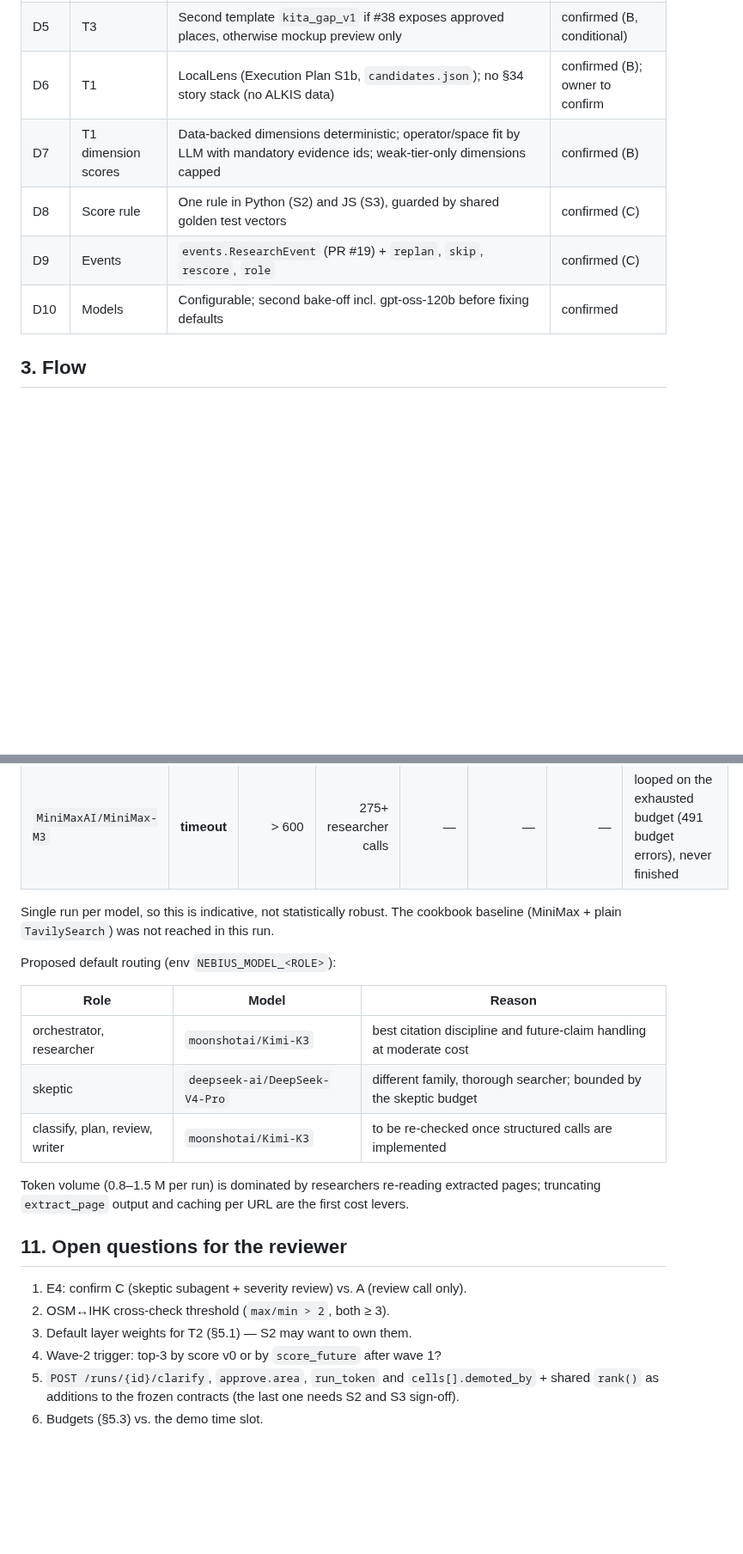
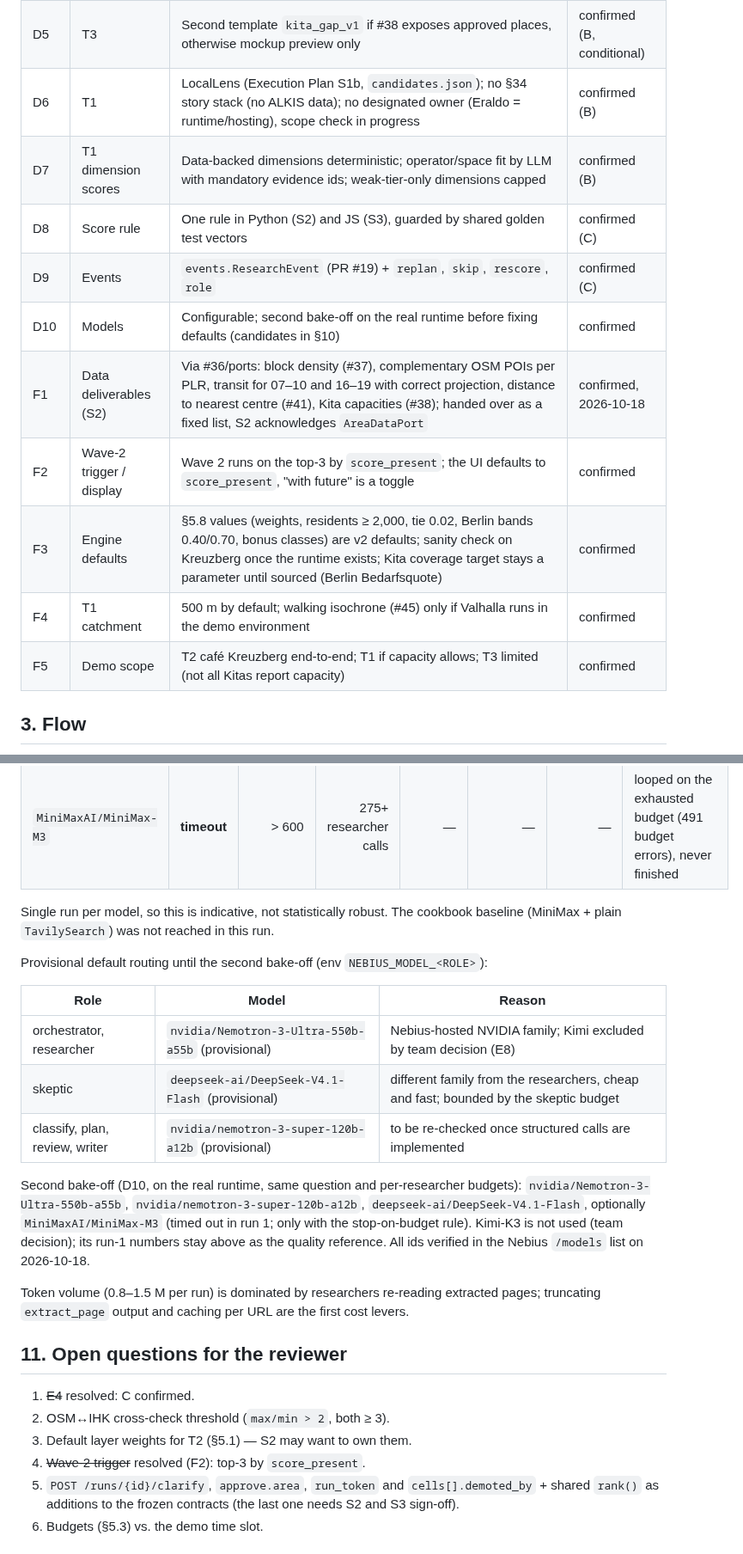
Before and after one commit to roger704/Risalite-hackathon, a Markdown page: docs/01_Architecture/Deep_Research_Spec.md, 2 parts joined by grey strips. Shown at 86% size. Drawn GitHub-style; blank space fills up the shorter version.

```diff
--- a/docs/01_Architecture/Deep_Research_Spec.md
+++ b/docs/01_Architecture/Deep_Research_Spec.md
@@ -34,11 +34,16 @@ Hard rules:
 | S1–S11 | Scoring engine | `scoring v2` (§5.8): new engine re-using the structure of PR #14; values via #36 (S2); saturation + agglomeration instead of café counts; IHK cross-check only; percentile normalization; area **and** Berlin reference; signed graded future modifiers; rule-based confidence; tiers, stability, `rank()`; one rule for S2/S3 with golden vectors; engine logic owned by S1 | confirmed, 2026-10-18 |
 | D4 | Future modifiers | Structured first (B-Pläne, forecast), web supplements | confirmed (B) |
 | D5 | T3 | Second template `kita_gap_v1` if #38 exposes approved places, otherwise mockup preview only | confirmed (B, conditional) |
-| D6 | T1 | LocalLens (Execution Plan S1b, `candidates.json`); no §34 story stack (no ALKIS data) | confirmed (B); owner to confirm |
+| D6 | T1 | LocalLens (Execution Plan S1b, `candidates.json`); no §34 story stack (no ALKIS data); no designated owner (Eraldo = runtime/hosting), scope check in progress | confirmed (B) |
 | D7 | T1 dimension scores | Data-backed dimensions deterministic; operator/space fit by LLM with mandatory evidence ids; weak-tier-only dimensions capped | confirmed (B) |
 | D8 | Score rule | One rule in Python (S2) and JS (S3), guarded by shared golden test vectors | confirmed (C) |
 | D9 | Events | `events.ResearchEvent` (PR #19) + `replan`, `skip`, `rescore`, `role` | confirmed (C) |
-| D10 | Models | Configurable; second bake-off incl. gpt-oss-120b before fixing defaults | confirmed |
+| D10 | Models | Configurable; second bake-off on the real runtime before fixing defaults (candidates in §10) | confirmed |
+| F1 | Data deliverables (S2) | Via #36/ports: block density (#37), complementary OSM POIs per PLR, transit for 07–10 and 16–19 with correct projection, distance to nearest centre (#41), Kita capacities (#38); handed over as a fixed list, S2 acknowledges `AreaDataPort` | confirmed, 2026-10-18 |
+| F2 | Wave-2 trigger / display | Wave 2 runs on the top-3 by `score_present`; the UI defaults to `score_present`, "with future" is a toggle | confirmed |
+| F3 | Engine defaults | §5.8 values (weights, residents ≥ 2,000, tie 0.02, Berlin bands 0.40/0.70, bonus classes) are v2 defaults; sanity check on Kreuzberg once the runtime exists; Kita coverage target stays a parameter until sourced (Berlin Bedarfsquote) | confirmed |
+| F4 | T1 catchment | 500 m by default; walking isochrone (#45) only if Valhalla runs in the demo environment | confirmed |
+| F5 | Demo scope | T2 café Kreuzberg end-to-end; T1 if capacity allows; T3 limited (not all Kitas report capacity) | confirmed |
 
 ## 3. Flow
 
@@ -402,22 +408,24 @@ Same question ("Where is it smart to open a coffee place in Kreuzberg?"), same 3
 
 Single run per model, so this is indicative, not statistically robust. The cookbook baseline (MiniMax + plain `TavilySearch`) was not reached in this run.
 
-Proposed default routing (env `NEBIUS_MODEL_<ROLE>`):
+Provisional default routing until the second bake-off (env `NEBIUS_MODEL_<ROLE>`):
 
 | Role | Model | Reason |
 |---|---|---|
-| orchestrator, researcher | `moonshotai/Kimi-K3` | best citation discipline and future-claim handling at moderate cost |
-| skeptic | `deepseek-ai/DeepSeek-V4-Pro` | different family, thorough searcher; bounded by the skeptic budget |
-| classify, plan, review, writer | `moonshotai/Kimi-K3` | to be re-checked once structured calls are implemented |
+| orchestrator, researcher | `nvidia/Nemotron-3-Ultra-550b-a55b` (provisional) | Nebius-hosted NVIDIA family; Kimi excluded by team decision (E8) |
+| skeptic | `deepseek-ai/DeepSeek-V4.1-Flash` (provisional) | different family from the researchers, cheap and fast; bounded by the skeptic budget |
+| classify, plan, review, writer | `nvidia/nemotron-3-super-120b-a12b` (provisional) | to be re-checked once structured calls are implemented |
+
+Second bake-off (D10, on the real runtime, same question and per-researcher budgets): `nvidia/Nemotron-3-Ultra-550b-a55b`, `nvidia/nemotron-3-super-120b-a12b`, `deepseek-ai/DeepSeek-V4.1-Flash`, optionally `MiniMaxAI/MiniMax-M3` (timed out in run 1; only with the stop-on-budget rule). Kimi-K3 is not used (team decision); its run-1 numbers stay above as the quality reference. All ids verified in the Nebius `/models` list on 2026-10-18.
 
 Token volume (0.8–1.5 M per run) is dominated by researchers re-reading extracted pages; truncating `extract_page` output and caching per URL are the first cost levers.
 
 ## 11. Open questions for the reviewer
 
-1. E4: confirm C (skeptic subagent + severity review) vs. A (review call only).
+1. ~~E4~~ resolved: C confirmed.
 2. OSM↔IHK cross-check threshold (`max/min > 2`, both ≥ 3).
 3. Default layer weights for T2 (§5.1) — S2 may want to own them.
-4. Wave-2 trigger: top-3 by score v0 or by `score_future` after wave 1?
+4. ~~Wave-2 trigger~~ resolved (F2): top-3 by `score_present`.
 5. `POST /runs/{id}/clarify`, `approve.area`, `run_token` and `cells[].demoted_by` + shared `rank()` as additions to the frozen contracts (the last one needs S2 and S3 sign-off).
 6. Budgets (§5.3) vs. the demo time slot.
 
```
Also changed, not shown: other parts of docs/01_Architecture/Deep_Research_Spec.md (+13 -12 lines).
